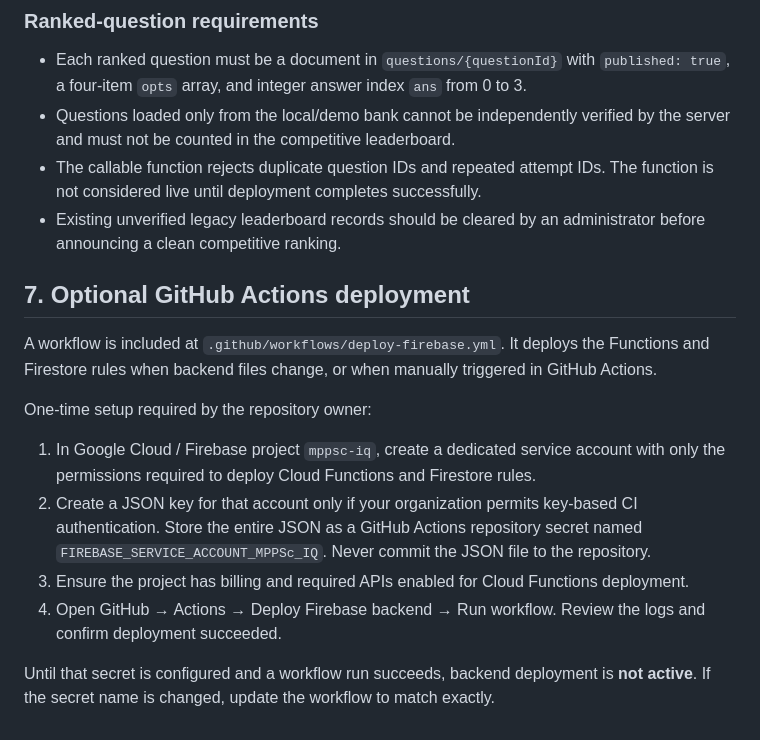
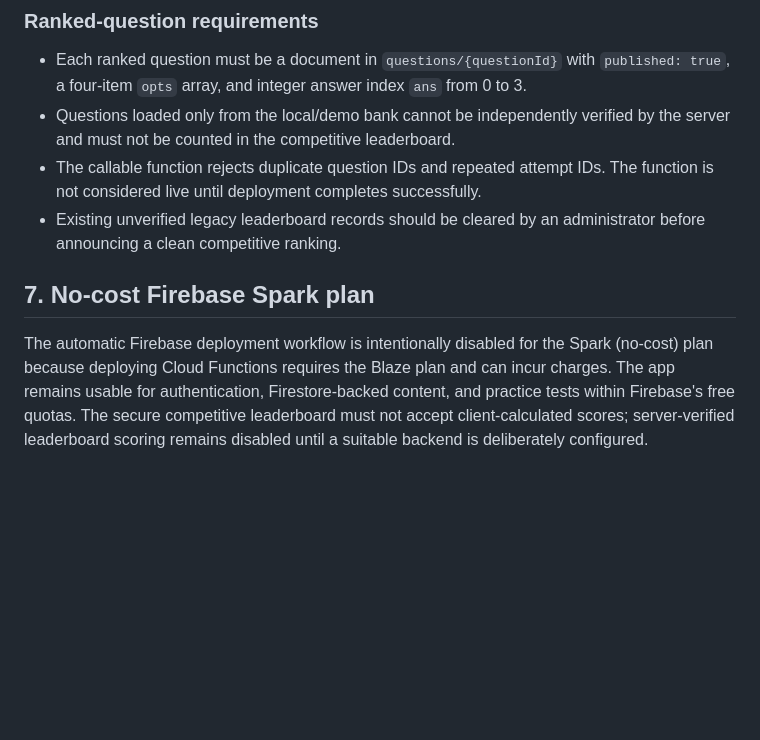
Before and after one commit to riturajgautam007-afk/MPPSC-IQ-TEST-, a Markdown page: FIREBASE_SETUP.md, the part around the change. GitHub-like rendering; blank space fills up the shorter version.

Commit message:
Document no-cost Spark plan limitations and disabled paid deployment

```diff
--- a/FIREBASE_SETUP.md
+++ b/FIREBASE_SETUP.md
@@ -83,13 +83,6 @@ Confirm the project shown by `firebase use` is `mppsc-iq` before deploying. Clou
 - Existing unverified legacy leaderboard records should be cleared by an administrator before announcing a clean competitive ranking.
 
 
-## 7. Optional GitHub Actions deployment
-A workflow is included at `.github/workflows/deploy-firebase.yml`. It deploys the Functions and Firestore rules when backend files change, or when manually triggered in GitHub Actions.
 
-One-time setup required by the repository owner:
-1. In Google Cloud / Firebase project `mppsc-iq`, create a dedicated service account with only the permissions required to deploy Cloud Functions and Firestore rules.
-2. Create a JSON key for that account only if your organization permits key-based CI authentication. Store the entire JSON as a GitHub Actions repository secret named `FIREBASE_SERVICE_ACCOUNT_MPPSc_IQ`. Never commit the JSON file to the repository.
-3. Ensure the project has billing and required APIs enabled for Cloud Functions deployment.
-4. Open GitHub → Actions → Deploy Firebase backend → Run workflow. Review the logs and confirm deployment succeeded.
-
-Until that secret is configured and a workflow run succeeds, backend deployment is **not active**. If the secret name is changed, update the workflow to match exactly.
+## 7. No-cost Firebase Spark plan
+The automatic Firebase deployment workflow is intentionally disabled for the Spark (no-cost) plan because deploying Cloud Functions requires the Blaze plan and can incur charges. The app remains usable for authentication, Firestore-backed content, and practice tests within Firebase's free quotas. The secure competitive leaderboard must not accept client-calculated scores; server-verified leaderboard scoring remains disabled until a suitable backend is deliberately configured.
```
